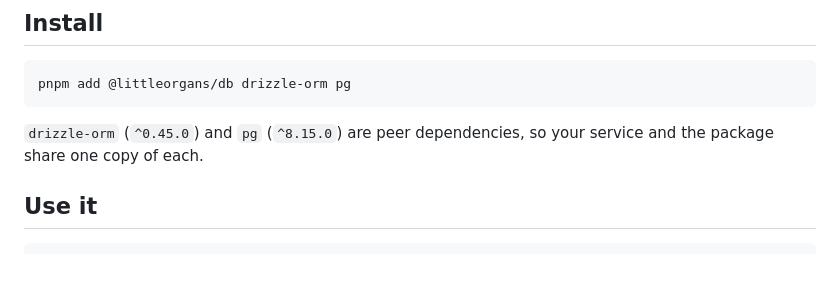
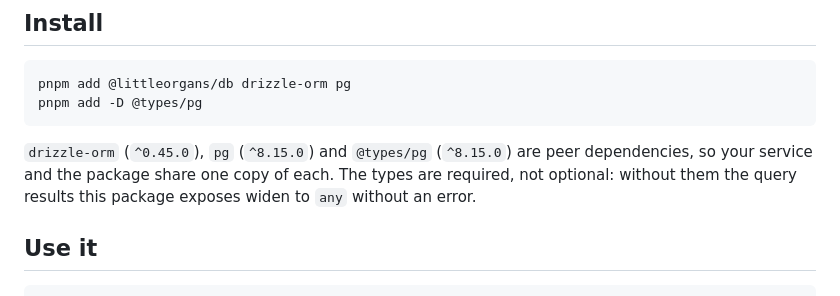
Before and after one commit to littleorgans/lilo-moon-template, a Markdown page: packages/db/README.md, the part around the change. Drawn GitHub-style; blank space fills up the shorter version.

Commit message:
docs(db): add the @types/pg peer to the install line

````diff
--- a/packages/db/README.md
+++ b/packages/db/README.md
@@ -14,10 +14,12 @@ assume, and a grant for the role your service logs in as.
 
 ```sh
 pnpm add @littleorgans/db drizzle-orm pg
+pnpm add -D @types/pg
 ```
 
-`drizzle-orm` (`^0.45.0`) and `pg` (`^8.15.0`) are peer dependencies, so your service and the
-package share one copy of each.
+`drizzle-orm` (`^0.45.0`), `pg` (`^8.15.0`) and `@types/pg` (`^8.15.0`) are peer dependencies, so
+your service and the package share one copy of each. The types are required, not optional: without
+them the query results this package exposes widen to `any` without an error.
 
 ## Use it
 
````
